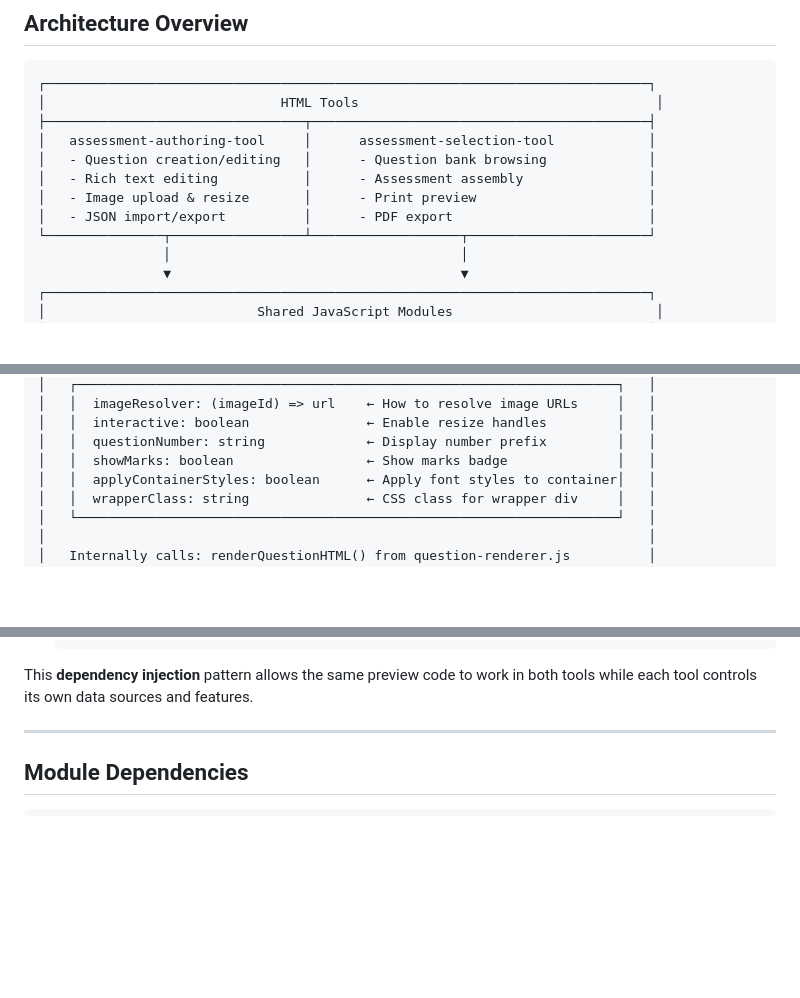
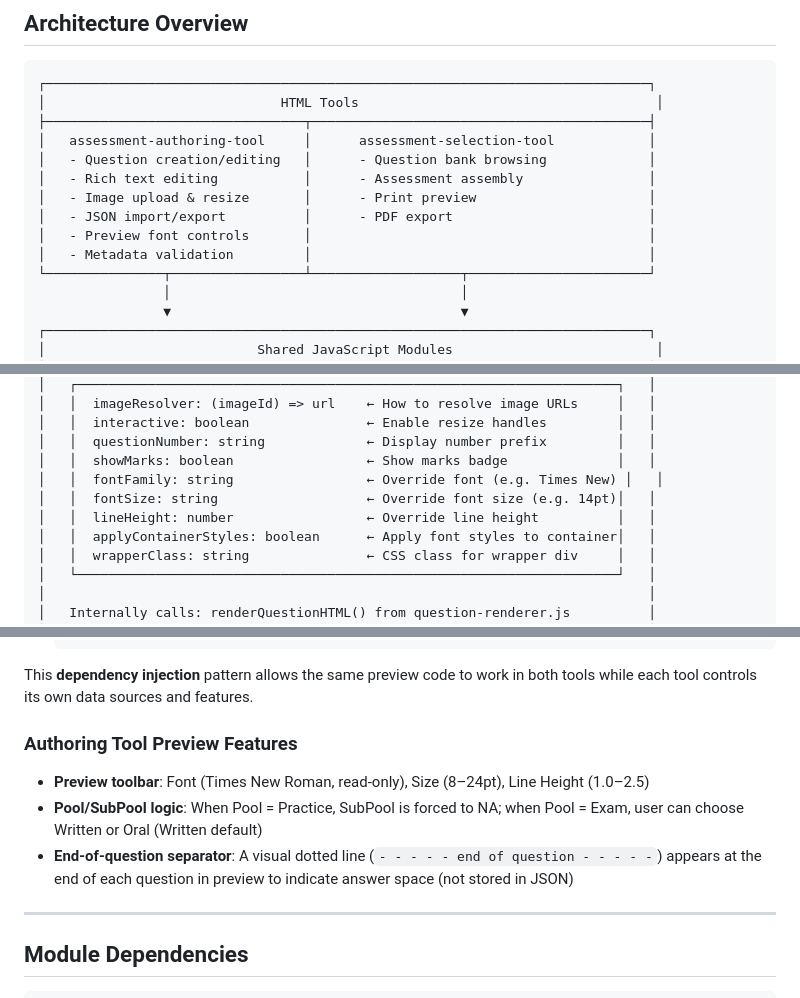
Before and after one commit to abhishekbiswas/AssessmentGenerator, a Markdown page: README.md, 3 parts joined by grey strips. Rendered like a GitHub page; blank space fills up the shorter version.

````diff
--- a/README.md
+++ b/README.md
@@ -13,6 +13,8 @@ A modular system for creating, parsing, and rendering educational assessment que
 │   - Rich text editing           │      - Assessment assembly                │
 │   - Image upload & resize       │      - Print preview                      │
 │   - JSON import/export          │      - PDF export                         │
+│   - Preview font controls       │                                           │
+│   - Metadata validation         │                                           │
 └───────────────┬─────────────────┴───────────────────┬───────────────────────┘
                 │                                     │
                 ▼                                     ▼
@@ -192,6 +196,9 @@ Both tools use `question-preview.js` for rendering, which wraps `question-render
 │   │  interactive: boolean               ← Enable resize handles         │   │
 │   │  questionNumber: string             ← Display number prefix         │   │
 │   │  showMarks: boolean                 ← Show marks badge              │   │
+│   │  fontFamily: string                 ← Override font (e.g. Times New) │   │
+│   │  fontSize: string                   ← Override font size (e.g. 14pt)│   │
+│   │  lineHeight: number                 ← Override line height          │   │
 │   │  applyContainerStyles: boolean      ← Apply font styles to container│   │
 │   │  wrapperClass: string               ← CSS class for wrapper div     │   │
 │   └─────────────────────────────────────────────────────────────────────┘   │
@@ -242,6 +249,12 @@ Both tools use `question-preview.js` for rendering, which wraps `question-render
    ```
 
 This **dependency injection** pattern allows the same preview code to work in both tools while each tool controls its own data sources and features.
+
+### Authoring Tool Preview Features
+
+- **Preview toolbar**: Font (Times New Roman, read-only), Size (8–24pt), Line Height (1.0–2.5)
+- **Pool/SubPool logic**: When Pool = Practice, SubPool is forced to NA; when Pool = Exam, user can choose Written or Oral (Written default)
+- **End-of-question separator**: A visual dotted line (`- - - - - end of question - - - - -`) appears at the end of each question in preview to indicate answer space (not stored in JSON)
 
 ---
 
````
Also changed, not shown: other parts of README.md (+30 -6 lines).
